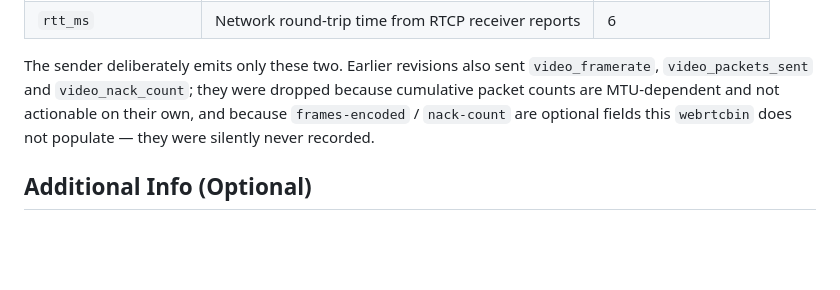
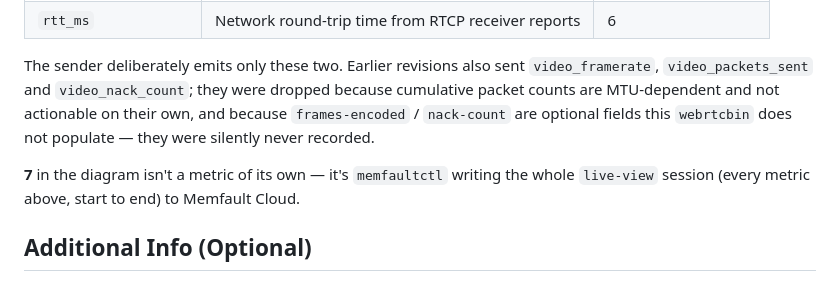
Before and after one commit to jakegwood/gst-webrtc-camera-demo, a Markdown page: README.md, the part around the change. Drawn GitHub-style; blank space fills up the shorter version.

Commit message:
docs: account for diagram label 7 in metrics section
Label 7 (memfaultctl writing the session to Memfault Cloud) has no
per-metric row of its own, unlike 1-6 — call that out explicitly so
readers scanning the Number in Diagram columns are not left wondering
where it went.

Co-Authored-By: Claude Sonnet 5 <noreply@anthropic.com>

```diff
--- a/README.md
+++ b/README.md
@@ -215,6 +215,9 @@ because cumulative packet counts are MTU-dependent and not actionable on their o
 and because `frames-encoded` / `nack-count` are optional fields this `webrtcbin`
 does not populate — they were silently never recorded.
 
+**7** in the diagram isn't a metric of its own — it's `memfaultctl` writing the whole
+`live-view` session (every metric above, start to end) to Memfault Cloud.
+
 ## Additional Info (Optional)
 
 ### Configuration
```
